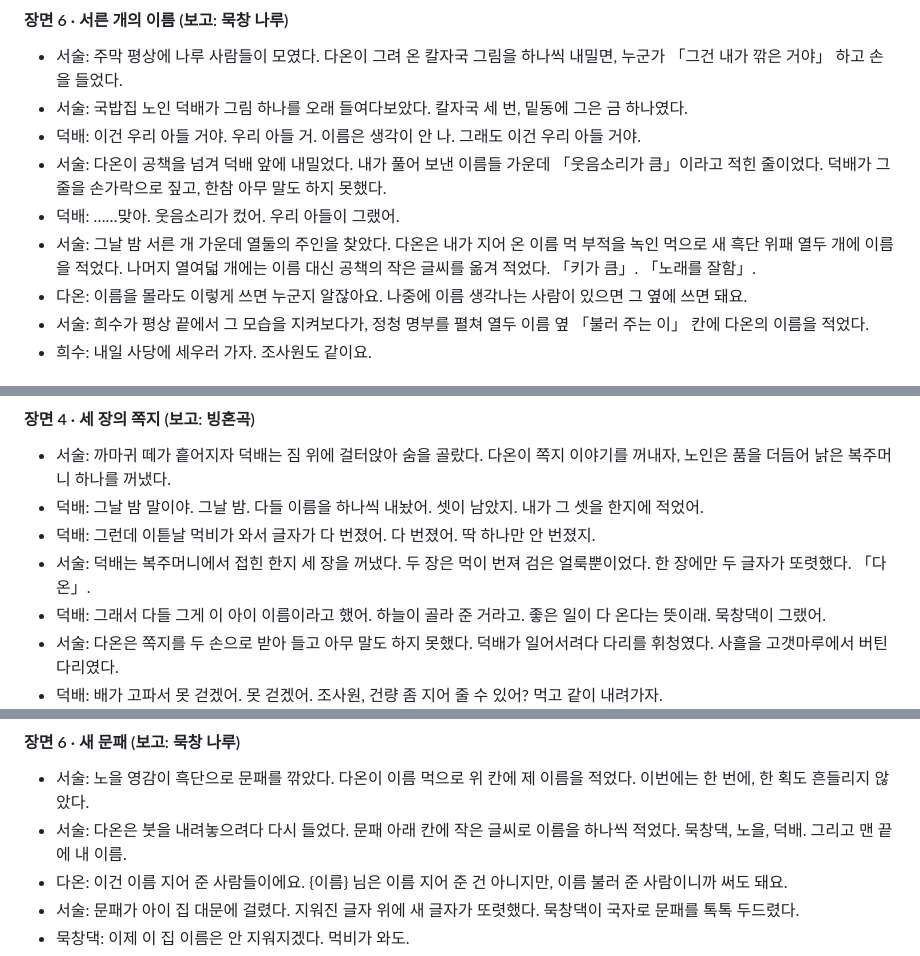
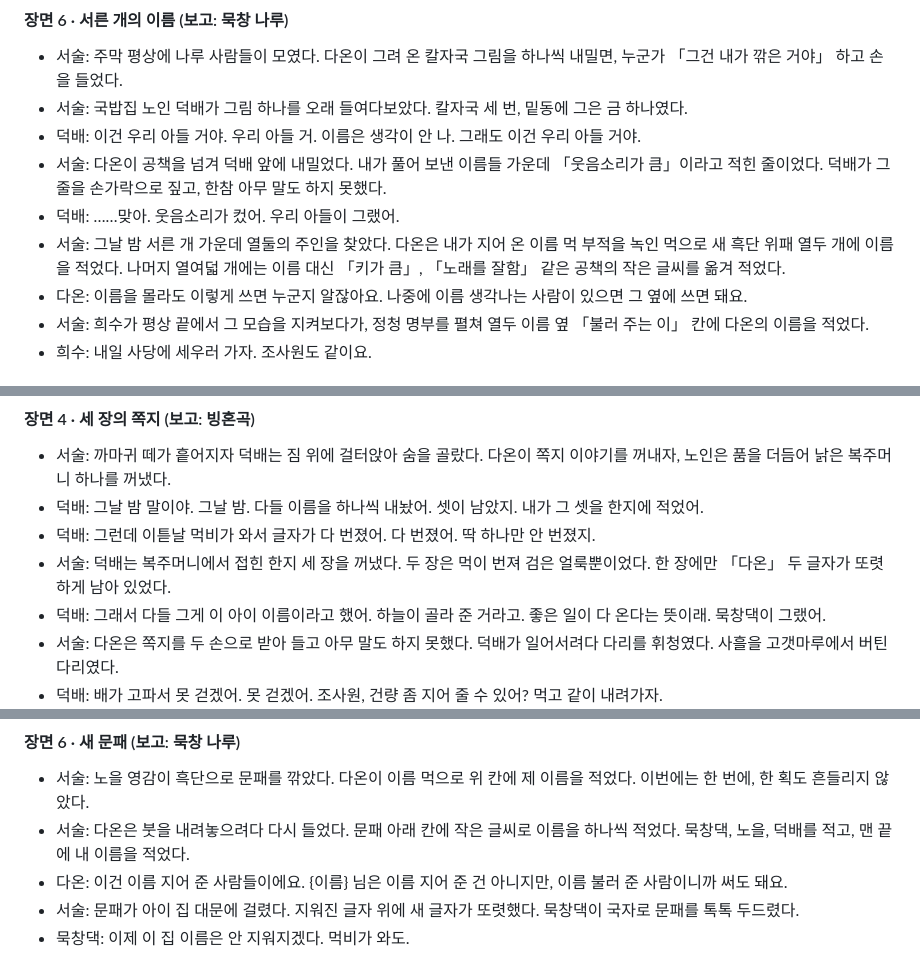
Before and after one commit to diankim/yahanguk, a Markdown page: supabase/gen_mukside/script_d.md, 3 parts joined by grey strips. GitHub-like rendering.

```diff
--- a/supabase/gen_mukside/script_d.md
+++ b/supabase/gen_mukside/script_d.md
@@ -309,7 +309,7 @@
 - 덕배: 이건 우리 아들 거야. 우리 아들 거. 이름은 생각이 안 나. 그래도 이건 우리 아들 거야.
 - 서술: 다온이 공책을 넘겨 덕배 앞에 내밀었다. 내가 풀어 보낸 이름들 가운데 「웃음소리가 큼」이라고 적힌 줄이었다. 덕배가 그 줄을 손가락으로 짚고, 한참 아무 말도 하지 못했다.
 - 덕배: ……맞아. 웃음소리가 컸어. 우리 아들이 그랬어.
-- 서술: 그날 밤 서른 개 가운데 열둘의 주인을 찾았다. 다온은 내가 지어 온 이름 먹 부적을 녹인 먹으로 새 흑단 위패 열두 개에 이름을 적었다. 나머지 열여덟 개에는 이름 대신 공책의 작은 글씨를 옮겨 적었다. 「키가 큼」. 「노래를 잘함」.
+- 서술: 그날 밤 서른 개 가운데 열둘의 주인을 찾았다. 다온은 내가 지어 온 이름 먹 부적을 녹인 먹으로 새 흑단 위패 열두 개에 이름을 적었다. 나머지 열여덟 개에는 이름 대신 「키가 큼」, 「노래를 잘함」 같은 공책의 작은 글씨를 옮겨 적었다.
 - 다온: 이름을 몰라도 이렇게 쓰면 누군지 알잖아요. 나중에 이름 생각나는 사람이 있으면 그 옆에 쓰면 돼요.
 - 서술: 희수가 평상 끝에서 그 모습을 지켜보다가, 정청 명부를 펼쳐 열두 이름 옆 「불러 주는 이」 칸에 다온의 이름을 적었다.
 - 희수: 내일 사당에 세우러 가자. 조사원도 같이요.
@@ -360,7 +360,7 @@
 - 서술: 까마귀 떼가 흩어지자 덕배는 짐 위에 걸터앉아 숨을 골랐다. 다온이 쪽지 이야기를 꺼내자, 노인은 품을 더듬어 낡은 복주머니 하나를 꺼냈다.
 - 덕배: 그날 밤 말이야. 그날 밤. 다들 이름을 하나씩 내놨어. 셋이 남았지. 내가 그 셋을 한지에 적었어.
 - 덕배: 그런데 이튿날 먹비가 와서 글자가 다 번졌어. 다 번졌어. 딱 하나만 안 번졌지.
-- 서술: 덕배는 복주머니에서 접힌 한지 세 장을 꺼냈다. 두 장은 먹이 번져 검은 얼룩뿐이었다. 한 장에만 두 글자가 또렷했다. 「다온」.
+- 서술: 덕배는 복주머니에서 접힌 한지 세 장을 꺼냈다. 두 장은 먹이 번져 검은 얼룩뿐이었다. 한 장에만 「다온」 두 글자가 또렷하게 남아 있었다.
 - 덕배: 그래서 다들 그게 이 아이 이름이라고 했어. 하늘이 골라 준 거라고. 좋은 일이 다 온다는 뜻이래. 묵창댁이 그랬어.
 - 서술: 다온은 쪽지를 두 손으로 받아 들고 아무 말도 하지 못했다. 덕배가 일어서려다 다리를 휘청였다. 사흘을 고갯마루에서 버틴 다리였다.
 - 덕배: 배가 고파서 못 걷겠어. 못 걷겠어. 조사원, 건량 좀 지어 줄 수 있어? 먹고 같이 내려가자.
@@ -384,7 +384,7 @@
 #### 장면 6 · 새 문패 (보고: 묵창 나루)
 
 - 서술: 노을 영감이 흑단으로 문패를 깎았다. 다온이 이름 먹으로 위 칸에 제 이름을 적었다. 이번에는 한 번에, 한 획도 흔들리지 않았다.
-- 서술: 다온은 붓을 내려놓으려다 다시 들었다. 문패 아래 칸에 작은 글씨로 이름을 하나씩 적었다. 묵창댁, 노을, 덕배. 그리고 맨 끝에 내 이름.
+- 서술: 다온은 붓을 내려놓으려다 다시 들었다. 문패 아래 칸에 작은 글씨로 이름을 하나씩 적었다. 묵창댁, 노을, 덕배를 적고, 맨 끝에 내 이름을 적었다.
 - 다온: 이건 이름 지어 준 사람들이에요. {이름} 님은 이름 지어 준 건 아니지만, 이름 불러 준 사람이니까 써도 돼요.
 - 서술: 문패가 아이 집 대문에 걸렸다. 지워진 글자 위에 새 글자가 또렷했다. 묵창댁이 국자로 문패를 톡톡 두드렸다.
 - 묵창댁: 이제 이 집 이름은 안 지워지겠다. 먹비가 와도.
```
Also changed, not shown: other parts of supabase/gen_mukside/script_d.md (+4 -4 lines).
